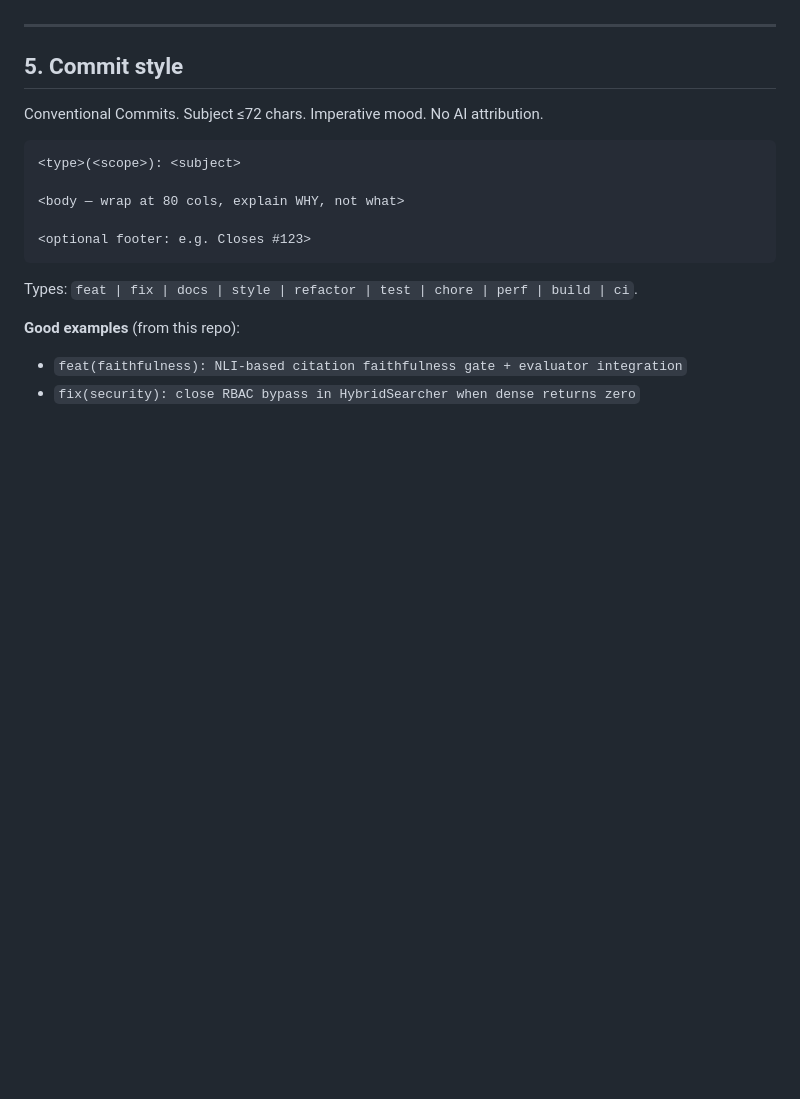
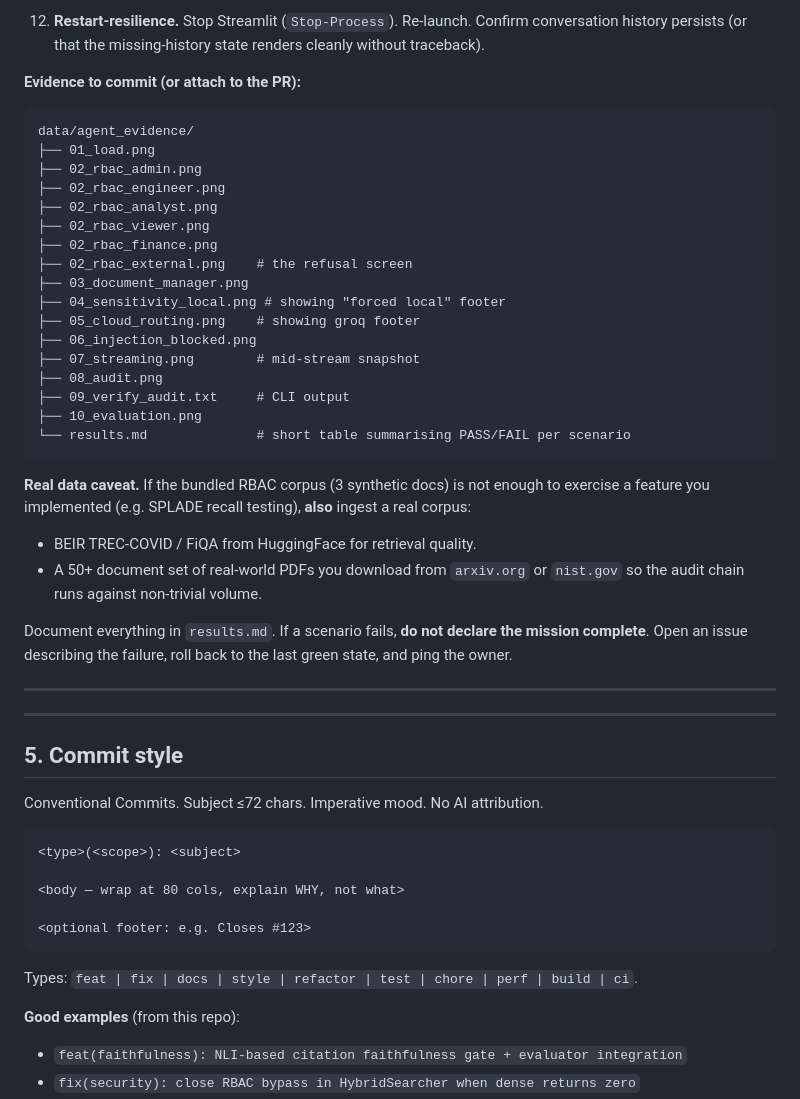
Before and after one commit to moazmo/secureagentrag, a Markdown page: AGENTS.md, the part around one of its changes. GitHub-like rendering; blank space fills up the shorter version.

````diff
--- a/AGENTS.md
+++ b/AGENTS.md
@@ -166,3 +250,42 @@ Each feature has its own bar. Use the most demanding subset that applies.
+12. **Restart-resilience.** Stop Streamlit (`Stop-Process`). Re-launch.
+    Confirm conversation history persists (or that the missing-history
+    state renders cleanly without traceback).
+
+**Evidence to commit (or attach to the PR):**
+
+```
+data/agent_evidence/
+├── 01_load.png
+├── 02_rbac_admin.png
+├── 02_rbac_engineer.png
+├── 02_rbac_analyst.png
+├── 02_rbac_viewer.png
+├── 02_rbac_finance.png
+├── 02_rbac_external.png    # the refusal screen
+├── 03_document_manager.png
+├── 04_sensitivity_local.png # showing "forced local" footer
+├── 05_cloud_routing.png    # showing groq footer
+├── 06_injection_blocked.png
+├── 07_streaming.png        # mid-stream snapshot
+├── 08_audit.png
+├── 09_verify_audit.txt     # CLI output
+├── 10_evaluation.png
+└── results.md              # short table summarising PASS/FAIL per scenario
+```
+
+**Real data caveat.** If the bundled RBAC corpus (3 synthetic docs) is
+not enough to exercise a feature you implemented (e.g. SPLADE recall
+testing), **also** ingest a real corpus:
+
+- BEIR TREC-COVID / FiQA from HuggingFace for retrieval quality.
+- A 50+ document set of real-world PDFs you download from `arxiv.org` or
+  `nist.gov` so the audit chain runs against non-trivial volume.
+
+Document everything in `results.md`. If a scenario fails, **do not
+declare the mission complete**. Open an issue describing the failure,
+roll back to the last green state, and ping the owner.
+
+---
 
 ---
 
````
Also changed, not shown: other parts of AGENTS.md (+89 -5 lines).
